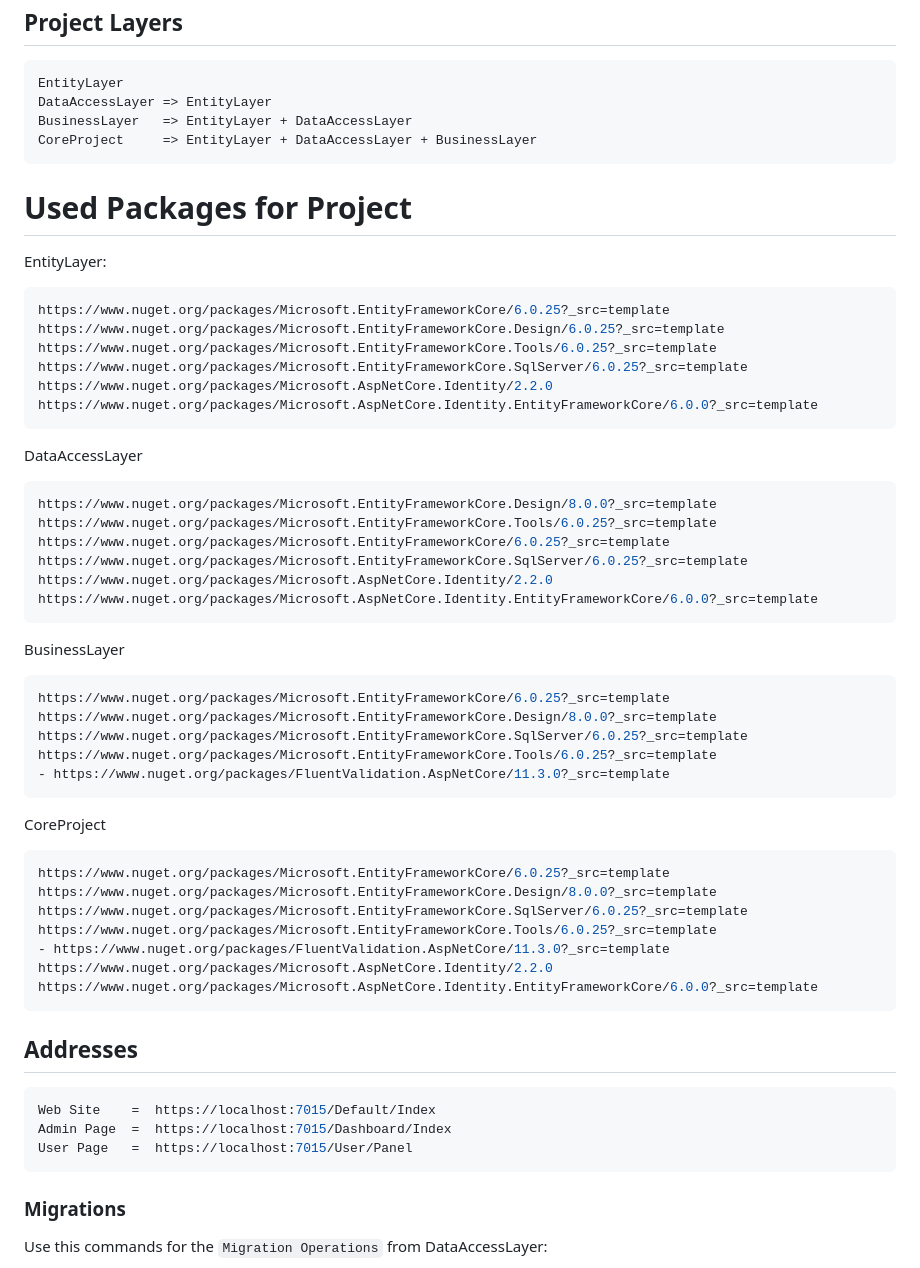
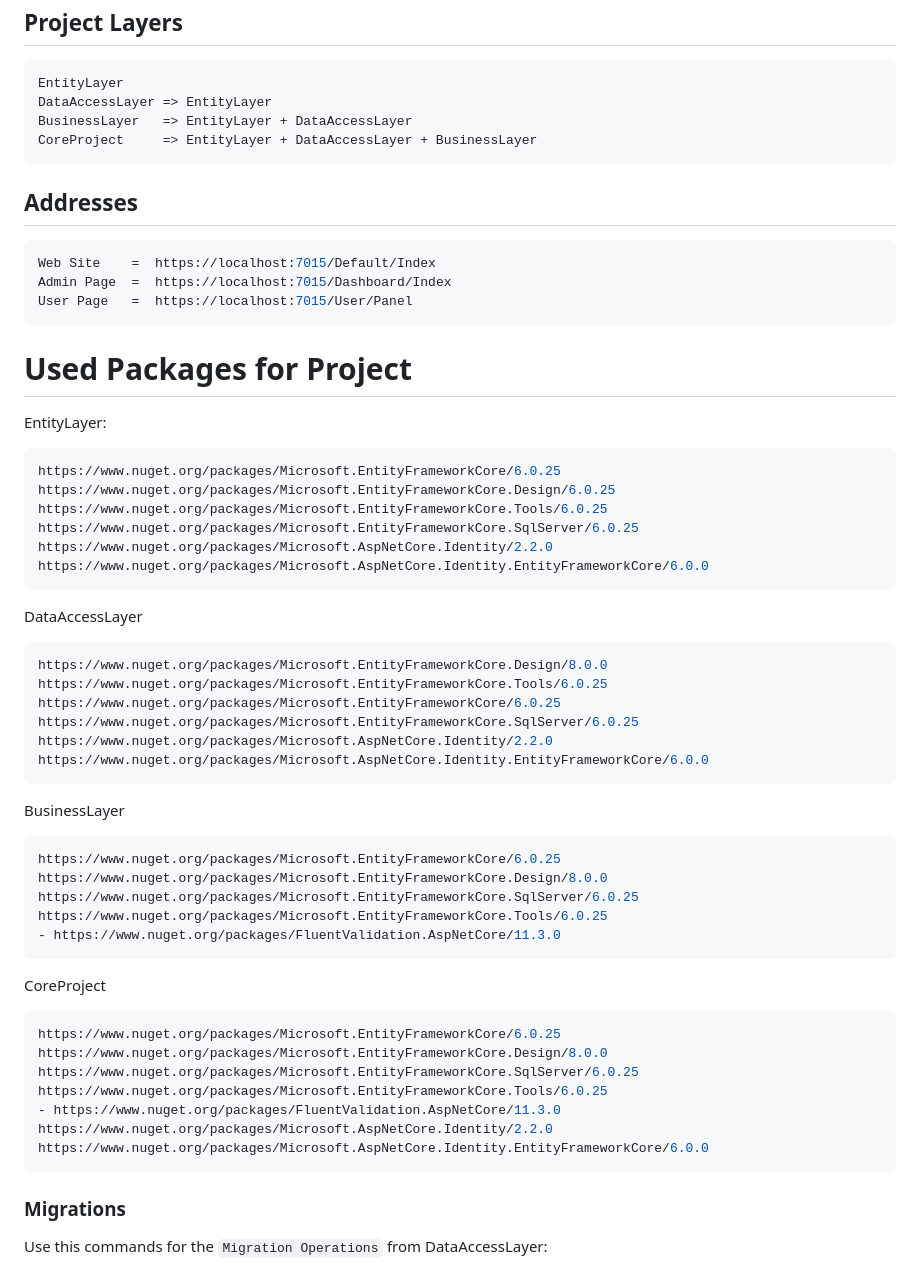
Before and after one commit to AtakanTurgut/Core_Portfolio, a Markdown page: README.md, the part around the change. Drawn GitHub-style.

Commit message:
Readme has been writed.

````diff
--- a/README.md
+++ b/README.md
@@ -9,52 +9,52 @@ BusinessLayer   => EntityLayer + DataAccessLayer
 CoreProject     => EntityLayer + DataAccessLayer + BusinessLayer
 ```
 
-# Used Packages for Project
-EntityLayer:
-```cs
-https://www.nuget.org/packages/Microsoft.EntityFrameworkCore/6.0.25?_src=template
-https://www.nuget.org/packages/Microsoft.EntityFrameworkCore.Design/6.0.25?_src=template
-https://www.nuget.org/packages/Microsoft.EntityFrameworkCore.Tools/6.0.25?_src=template
-https://www.nuget.org/packages/Microsoft.EntityFrameworkCore.SqlServer/6.0.25?_src=template
-https://www.nuget.org/packages/Microsoft.AspNetCore.Identity/2.2.0
-https://www.nuget.org/packages/Microsoft.AspNetCore.Identity.EntityFrameworkCore/6.0.0?_src=template
-```
-
-DataAccessLayer
-```cs
-https://www.nuget.org/packages/Microsoft.EntityFrameworkCore.Design/8.0.0?_src=template
-https://www.nuget.org/packages/Microsoft.EntityFrameworkCore.Tools/6.0.25?_src=template
-https://www.nuget.org/packages/Microsoft.EntityFrameworkCore/6.0.25?_src=template
-https://www.nuget.org/packages/Microsoft.EntityFrameworkCore.SqlServer/6.0.25?_src=template
-https://www.nuget.org/packages/Microsoft.AspNetCore.Identity/2.2.0
-https://www.nuget.org/packages/Microsoft.AspNetCore.Identity.EntityFrameworkCore/6.0.0?_src=template
-```
-
-BusinessLayer
-```cs
-https://www.nuget.org/packages/Microsoft.EntityFrameworkCore/6.0.25?_src=template
-https://www.nuget.org/packages/Microsoft.EntityFrameworkCore.Design/8.0.0?_src=template
-https://www.nuget.org/packages/Microsoft.EntityFrameworkCore.SqlServer/6.0.25?_src=template
-https://www.nuget.org/packages/Microsoft.EntityFrameworkCore.Tools/6.0.25?_src=template
-- https://www.nuget.org/packages/FluentValidation.AspNetCore/11.3.0?_src=template
-```
-
-CoreProject
-```cs
-https://www.nuget.org/packages/Microsoft.EntityFrameworkCore/6.0.25?_src=template
-https://www.nuget.org/packages/Microsoft.EntityFrameworkCore.Design/8.0.0?_src=template
-https://www.nuget.org/packages/Microsoft.EntityFrameworkCore.SqlServer/6.0.25?_src=template
-https://www.nuget.org/packages/Microsoft.EntityFrameworkCore.Tools/6.0.25?_src=template
-- https://www.nuget.org/packages/FluentValidation.AspNetCore/11.3.0?_src=template
-https://www.nuget.org/packages/Microsoft.AspNetCore.Identity/2.2.0
-https://www.nuget.org/packages/Microsoft.AspNetCore.Identity.EntityFrameworkCore/6.0.0?_src=template
-```
-
 ## Addresses
 ```cs
 Web Site    =  https://localhost:7015/Default/Index
 Admin Page  =  https://localhost:7015/Dashboard/Index
 User Page   =  https://localhost:7015/User/Panel
+```
+
+# Used Packages for Project
+EntityLayer:
+```cs
+https://www.nuget.org/packages/Microsoft.EntityFrameworkCore/6.0.25
+https://www.nuget.org/packages/Microsoft.EntityFrameworkCore.Design/6.0.25
+https://www.nuget.org/packages/Microsoft.EntityFrameworkCore.Tools/6.0.25
+https://www.nuget.org/packages/Microsoft.EntityFrameworkCore.SqlServer/6.0.25
+https://www.nuget.org/packages/Microsoft.AspNetCore.Identity/2.2.0
+https://www.nuget.org/packages/Microsoft.AspNetCore.Identity.EntityFrameworkCore/6.0.0
+```
+
+DataAccessLayer
+```cs
+https://www.nuget.org/packages/Microsoft.EntityFrameworkCore.Design/8.0.0
+https://www.nuget.org/packages/Microsoft.EntityFrameworkCore.Tools/6.0.25
+https://www.nuget.org/packages/Microsoft.EntityFrameworkCore/6.0.25
+https://www.nuget.org/packages/Microsoft.EntityFrameworkCore.SqlServer/6.0.25
+https://www.nuget.org/packages/Microsoft.AspNetCore.Identity/2.2.0
+https://www.nuget.org/packages/Microsoft.AspNetCore.Identity.EntityFrameworkCore/6.0.0
+```
+
+BusinessLayer
+```cs
+https://www.nuget.org/packages/Microsoft.EntityFrameworkCore/6.0.25
+https://www.nuget.org/packages/Microsoft.EntityFrameworkCore.Design/8.0.0
+https://www.nuget.org/packages/Microsoft.EntityFrameworkCore.SqlServer/6.0.25
+https://www.nuget.org/packages/Microsoft.EntityFrameworkCore.Tools/6.0.25
+- https://www.nuget.org/packages/FluentValidation.AspNetCore/11.3.0
+```
+
+CoreProject
+```cs
+https://www.nuget.org/packages/Microsoft.EntityFrameworkCore/6.0.25
+https://www.nuget.org/packages/Microsoft.EntityFrameworkCore.Design/8.0.0
+https://www.nuget.org/packages/Microsoft.EntityFrameworkCore.SqlServer/6.0.25
+https://www.nuget.org/packages/Microsoft.EntityFrameworkCore.Tools/6.0.25
+- https://www.nuget.org/packages/FluentValidation.AspNetCore/11.3.0
+https://www.nuget.org/packages/Microsoft.AspNetCore.Identity/2.2.0
+https://www.nuget.org/packages/Microsoft.AspNetCore.Identity.EntityFrameworkCore/6.0.0
 ```
 
 ### Migrations
````
